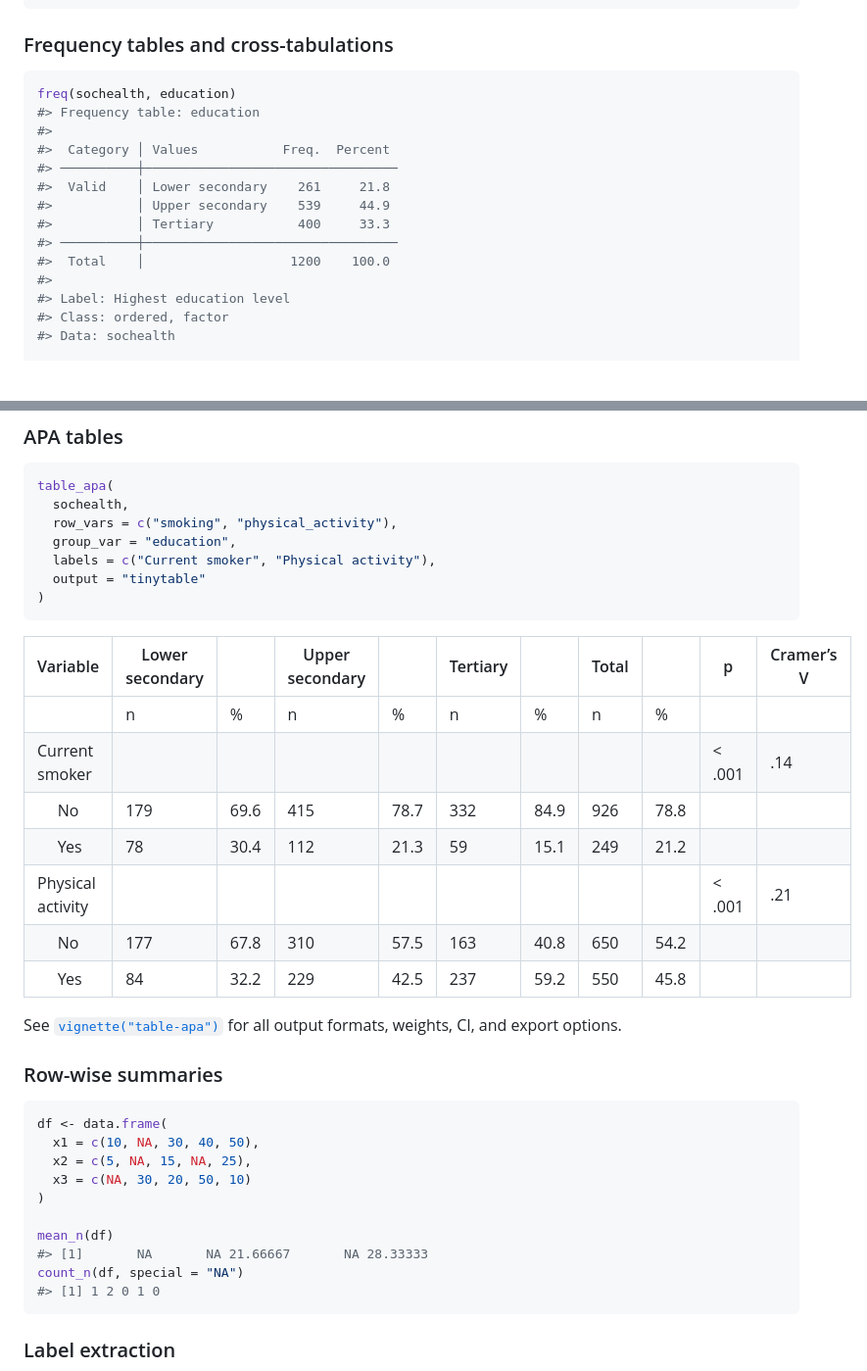
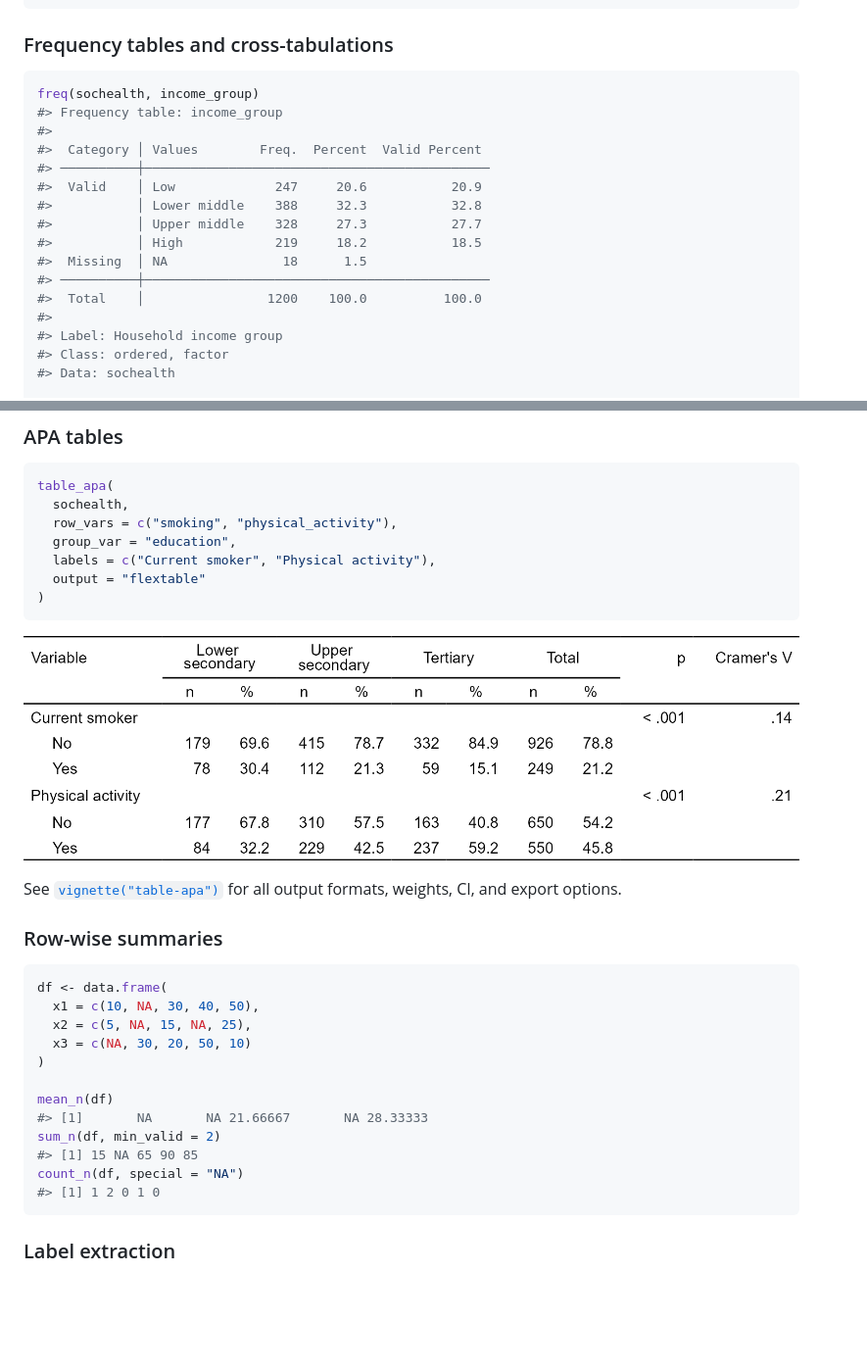
Before and after one commit to amaltawfik/spicy, a Markdown page: index.md, 2 parts joined by grey strips. Shown at 98% size. Drawn GitHub-style; pictures changed too: reference/figures/README-unnamed-chunk-6-1.png (added); blank space fills up the shorter version.

````diff
--- a/index.md
+++ b/index.md
@@ -106,18 +106,20 @@ varlist(sochealth, tbl = TRUE)
 ### Frequency tables and cross-tabulations
 
 ``` r
-freq(sochealth, education)
-#> Frequency table: education
+freq(sochealth, income_group)
+#> Frequency table: income_group
 #>
-#>  Category │ Values           Freq.  Percent
-#> ──────────┼─────────────────────────────────
-#>  Valid    │ Lower secondary    261     21.8
-#>           │ Upper secondary    539     44.9
-#>           │ Tertiary           400     33.3
-#> ──────────┼─────────────────────────────────
-#>  Total    │                   1200    100.0
+#>  Category │ Values        Freq.  Percent  Valid Percent
+#> ──────────┼─────────────────────────────────────────────
+#>  Valid    │ Low             247     20.6           20.9
+#>           │ Lower middle    388     32.3           32.8
+#>           │ Upper middle    328     27.3           27.7
+#>           │ High            219     18.2           18.5
+#>  Missing  │ NA               18      1.5
+#> ──────────┼─────────────────────────────────────────────
+#>  Total    │                1200    100.0          100.0
 #>
-#> Label: Highest education level
+#> Label: Household income group
 #> Class: ordered, factor
 #> Data: sochealth
 
@@ -163,19 +165,11 @@ table_apa(
   row_vars = c("smoking", "physical_activity"),
   group_var = "education",
   labels = c("Current smoker", "Physical activity"),
-  output = "tinytable"
+  output = "flextable"
 )
 ```
 
-| Variable          | Lower secondary |      | Upper secondary |      | Tertiary |      | Total |      | p       | Cramer’s V |
-|-------------------|-----------------|------|-----------------|------|----------|------|-------|------|---------|------------|
-|                   | n               | %    | n               | %    | n        | %    | n     | %    |         |            |
-| Current smoker    |                 |      |                 |      |          |      |       |      | \< .001 | .14        |
-|      No           | 179             | 69.6 | 415             | 78.7 | 332      | 84.9 | 926   | 78.8 |         |            |
-|      Yes          | 78              | 30.4 | 112             | 21.3 | 59       | 15.1 | 249   | 21.2 |         |            |
-| Physical activity |                 |      |                 |      |          |      |       |      | \< .001 | .21        |
-|      No           | 177             | 67.8 | 310             | 57.5 | 163      | 40.8 | 650   | 54.2 |         |            |
-|      Yes          | 84              | 32.2 | 229             | 42.5 | 237      | 59.2 | 550   | 45.8 |         |            |
+![](reference/figures/README-unnamed-chunk-6-1.png)
 
 See
 [`vignette("table-apa")`](https://amaltawfik.github.io/spicy/articles/table-apa.md)
@@ -192,6 +186,8 @@ df <- data.frame(
 
 mean_n(df)
 #> [1]       NA       NA 21.66667       NA 28.33333
+sum_n(df, min_valid = 2)
+#> [1] 15 NA 65 90 85
 count_n(df, special = "NA")
 #> [1] 1 2 0 1 0
 ```
````
Also changed, not shown: 4 other files.
